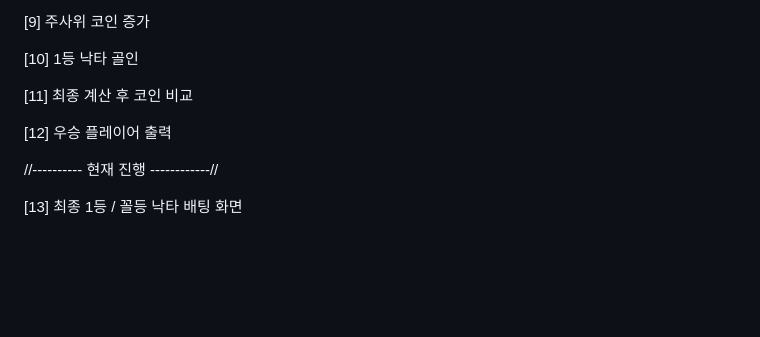
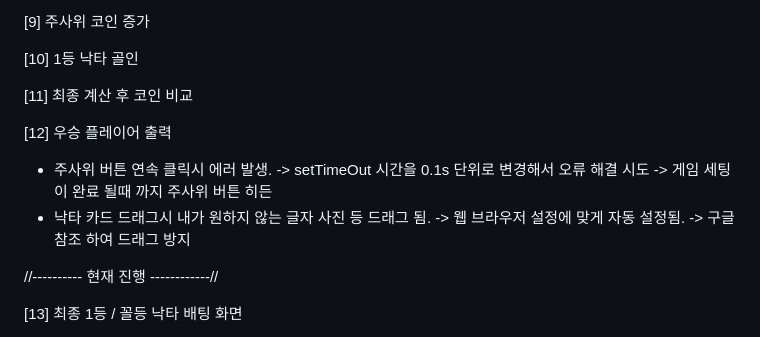
Before and after one commit to WoongJaeCho/Camel-UP, a Markdown page: README.md, the part around the change printed below. Drawn GitHub-style; blank space fills up the shorter version.

```diff
--- a/README.md
+++ b/README.md
@@ -94,6 +94,13 @@
 
 [12] 우승 플레이어 출력
 
+- 주사위 버튼 연속 클릭시 에러 발생.
+-> setTimeOut 시간을 0.1s 단위로 변경해서 오류 해결 시도
+-> 게임 세팅이 완료 될때 까지 주사위 버튼 히든
+- 낙타 카드 드래그시  내가 원하지 않는 글자 사진 등 드래그 됨.
+-> 웹 브라우저 설정에 맞게 자동 설정됨.
+-> 구글 참조 하여 드래그 방지
+
 //---------- 현재 진행 ------------//
 
 [13] 최종 1등 / 꼴등 낙타 배팅 화면
```
Also changed, not shown: other parts of README.md (+1 -1 lines).
